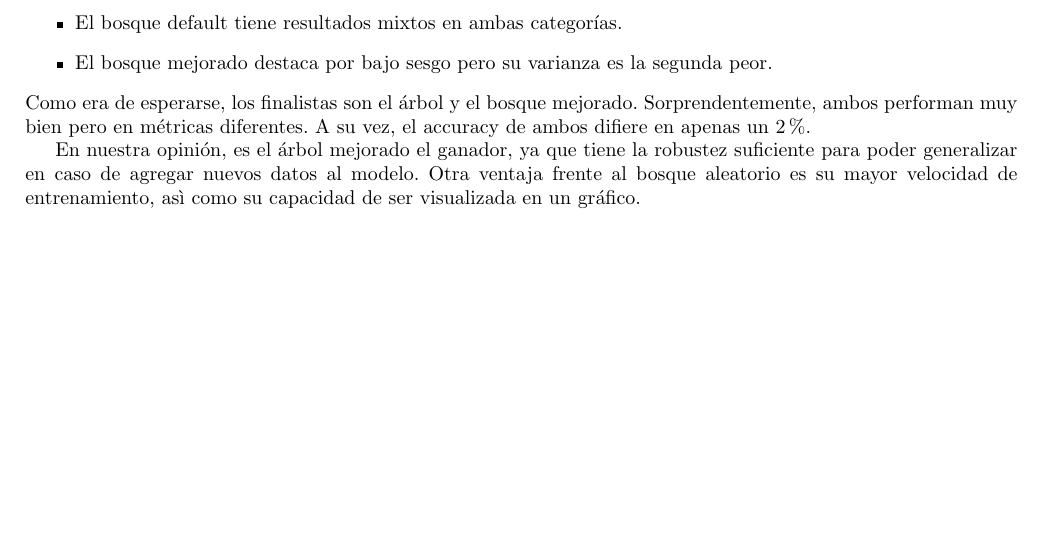
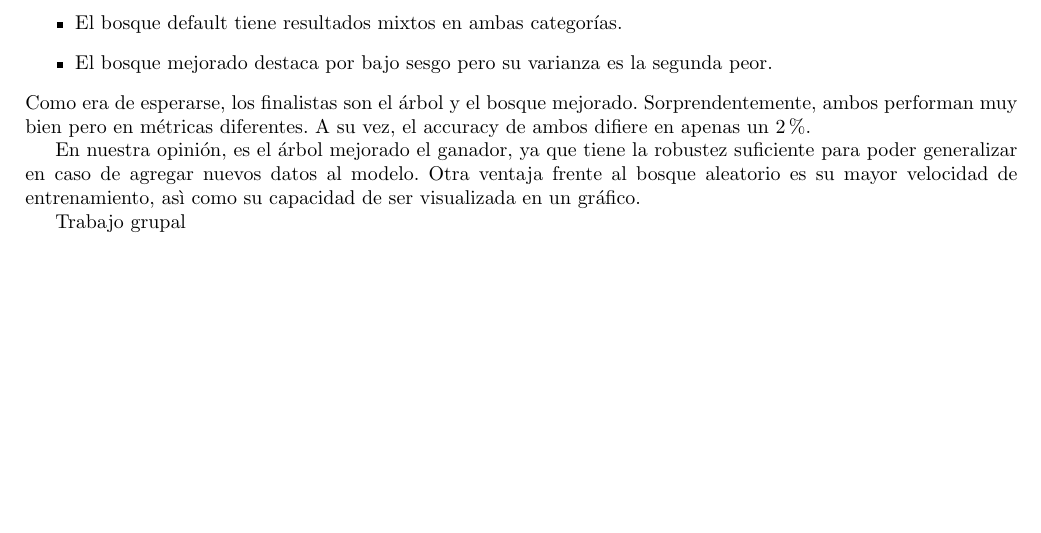
Before and after one commit to JuanMCarini/CoderHouse_DataScience_ProyectoFinal, a LaTeX document (Informe/Informe Proyecto Final.tex): part of page 21 of 21, cut so that both start at the same text. Compiled offline with pdfLaTeX.

Commit message:
primer commit

```diff
--- a/Informe/Informe Proyecto Final.tex
+++ b/Informe/Informe Proyecto Final.tex
@@ -892,4 +892,6 @@ Análisis socioeducativo de los habitantes de la Ciudad de Buenos Aires}}
 
     En nuestra opinión, es el árbol mejorado el ganador, ya que tiene la robustez suficiente para poder generalizar en caso de agregar nuevos datos al modelo. Otra ventaja frente al bosque aleatorio es su mayor velocidad de entrenamiento, asì como su capacidad de ser visualizada en un gráfico.
 
+    Trabajo grupal
+
 \end{document}
```
